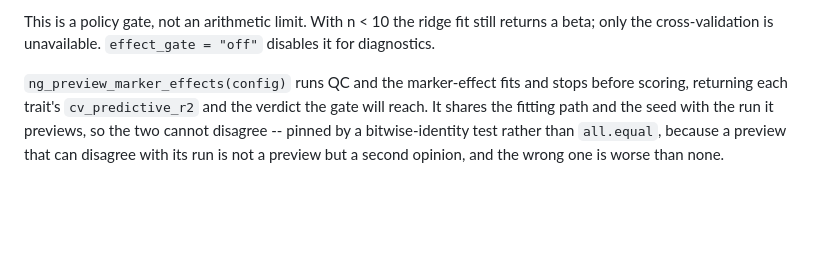
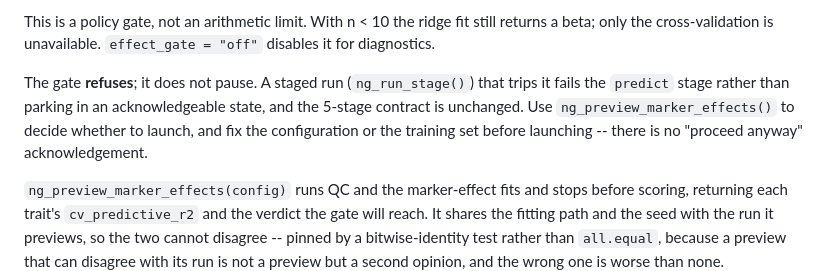
Before and after one commit to pulsesmartlab-innovations/nextgenCrossDesignR, a Markdown page: NEWS.md, the part around the change. GitHub-like rendering; blank space fills up the shorter version.

Commit message:
State that the gate refuses rather than pauses
The staged checkpoint-and-resume design (status = "gated",
acknowledge_weak_markers, a persisted effects artifact) is dropped. Nothing
was built, so there is nothing to remove -- but the absence is worth stating,
because a user of ng_run_stage() would otherwise have to discover by
experiment whether a gate trip parks the run in an acknowledgeable state or
fails the stage.

It fails the stage. The 5-stage contract is unchanged and the frontend needs
no change.

Dropped because the gate never enters a paused state, so a resume path would
have had no caller. Both problems it addressed already have more direct
answers: ng_preview_marker_effects() decides whether to launch, and a refusal
means the configuration or training set must change, which invalidates the
cached fit anyway.

```diff
--- a/NEWS.md
+++ b/NEWS.md
@@ -56,6 +56,13 @@ the same score, so dropping one silently redefines the index.
 This is a policy gate, not an arithmetic limit. With n < 10 the ridge fit still
 returns a beta; only the cross-validation is unavailable. `effect_gate = "off"`
 disables it for diagnostics.
+
+The gate **refuses**; it does not pause. A staged run (`ng_run_stage()`) that
+trips it fails the `predict` stage rather than parking in an acknowledgeable
+state, and the 5-stage contract is unchanged. Use
+`ng_preview_marker_effects()` to decide whether to launch, and fix the
+configuration or the training set before launching -- there is no
+"proceed anyway" acknowledgement.
 
 `ng_preview_marker_effects(config)` runs QC and the marker-effect fits and stops
 before scoring, returning each trait's `cv_predictive_r2` and the verdict the
```
